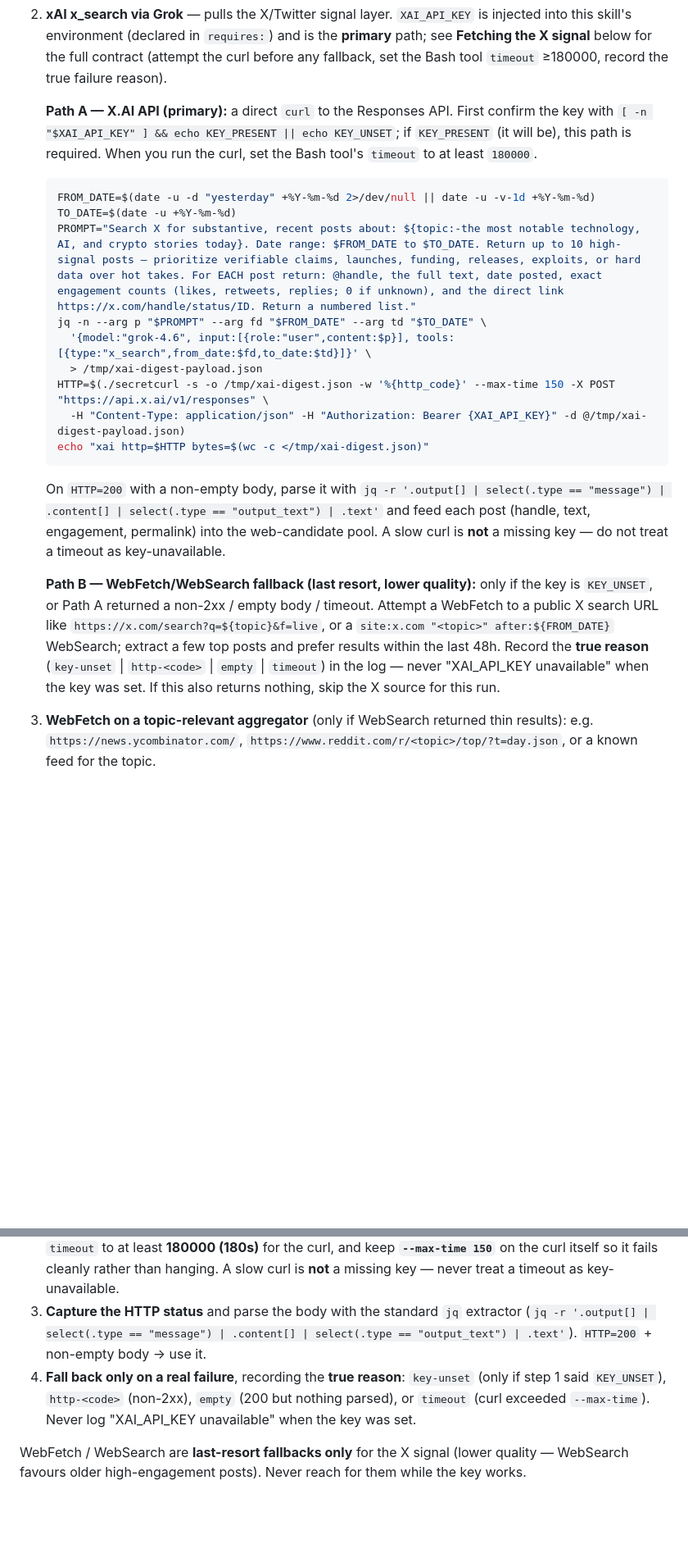
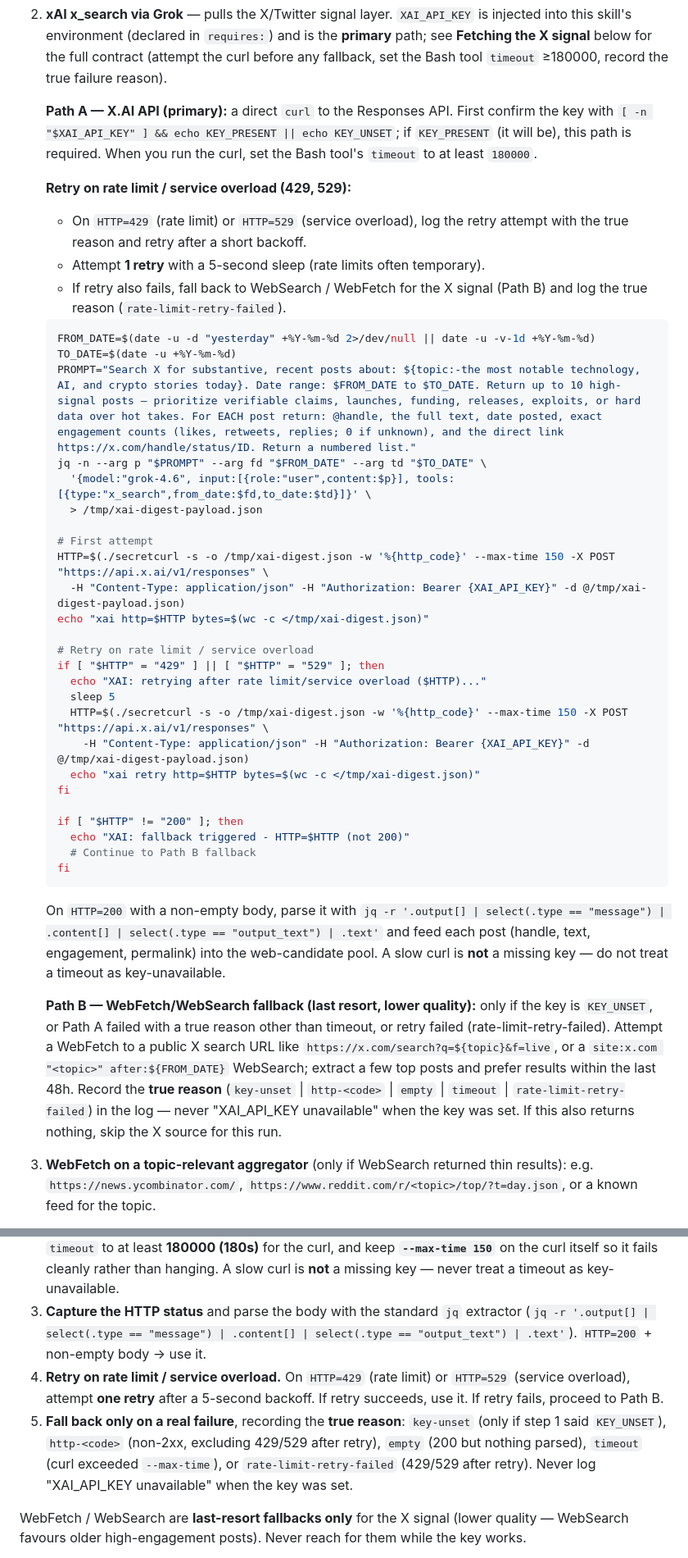
Before and after one commit to ildus650-pixel/aeon, a Markdown page: skills/digest/SKILL.md, 2 parts joined by grey strips. Shown at 82% size. GitHub-like rendering; blank space fills up the shorter version.

Commit message:
fix(digest): add retry logic for API rate limits (429, 529) with 5-second backoff

````diff
--- a/skills/digest/SKILL.md
+++ b/skills/digest/SKILL.md
@@ -60,6 +60,12 @@ Pull from the source classes selected by `${var}`. Never rely on a single one
 2. **xAI x_search via Grok** — pulls the X/Twitter signal layer. `XAI_API_KEY` is injected into this skill's environment (declared in `requires:`) and is the **primary** path; see **Fetching the X signal** below for the full contract (attempt the curl before any fallback, set the Bash tool `timeout` ≥180000, record the true failure reason).
 
    **Path A — X.AI API (primary):** a direct `curl` to the Responses API. First confirm the key with `[ -n "$XAI_API_KEY" ] && echo KEY_PRESENT || echo KEY_UNSET`; if `KEY_PRESENT` (it will be), this path is required. When you run the curl, set the Bash tool's `timeout` to at least `180000`.
+
+   **Retry on rate limit / service overload (429, 529):**
+   - On `HTTP=429` (rate limit) or `HTTP=529` (service overload), log the retry attempt with the true reason and retry after a short backoff.
+   - Attempt **1 retry** with a 5-second sleep (rate limits often temporary).
+   - If retry also fails, fall back to WebSearch / WebFetch for the X signal (Path B) and log the true reason (`rate-limit-retry-failed`).
+
    ```bash
    FROM_DATE=$(date -u -d "yesterday" +%Y-%m-%d 2>/dev/null || date -u -v-1d +%Y-%m-%d)
    TO_DATE=$(date -u +%Y-%m-%d)
@@ -67,13 +73,30 @@ Pull from the source classes selected by `${var}`. Never rely on a single one
    jq -n --arg p "$PROMPT" --arg fd "$FROM_DATE" --arg td "$TO_DATE" \
      '{model:"grok-4.6", input:[{role:"user",content:$p}], tools:[{type:"x_search",from_date:$fd,to_date:$td}]}' \
      > /tmp/xai-digest-payload.json
+
+   # First attempt
    HTTP=$(./secretcurl -s -o /tmp/xai-digest.json -w '%{http_code}' --max-time 150 -X POST "https://api.x.ai/v1/responses" \
      -H "Content-Type: application/json" -H "Authorization: Bearer {XAI_API_KEY}" -d @/tmp/xai-digest-payload.json)
    echo "xai http=$HTTP bytes=$(wc -c </tmp/xai-digest.json)"
+
+   # Retry on rate limit / service overload
+   if [ "$HTTP" = "429" ] || [ "$HTTP" = "529" ]; then
+     echo "XAI: retrying after rate limit/service overload ($HTTP)..."
+     sleep 5
+     HTTP=$(./secretcurl -s -o /tmp/xai-digest.json -w '%{http_code}' --max-time 150 -X POST "https://api.x.ai/v1/responses" \
+       -H "Content-Type: application/json" -H "Authorization: Bearer {XAI_API_KEY}" -d @/tmp/xai-digest-payload.json)
+     echo "xai retry http=$HTTP bytes=$(wc -c </tmp/xai-digest.json)"
+   fi
+
+   if [ "$HTTP" != "200" ]; then
+     echo "XAI: fallback triggered - HTTP=$HTTP (not 200)"
+     # Continue to Path B fallback
+   fi
    ```
+
    On `HTTP=200` with a non-empty body, parse it with `jq -r '.output[] | select(.type == "message") | .content[] | select(.type == "output_text") | .text'` and feed each post (handle, text, engagement, permalink) into the web-candidate pool. A slow curl is **not** a missing key — do not treat a timeout as key-unavailable.
 
-   **Path B — WebFetch/WebSearch fallback (last resort, lower quality):** only if the key is `KEY_UNSET`, or Path A returned a non-2xx / empty body / timeout. Attempt a WebFetch to a public X search URL like `https://x.com/search?q=${topic}&f=live`, or a `site:x.com "<topic>" after:${FROM_DATE}` WebSearch; extract a few top posts and prefer results within the last 48h. Record the **true reason** (`key-unset` | `http-<code>` | `empty` | `timeout`) in the log — never "XAI_API_KEY unavailable" when the key was set. If this also returns nothing, skip the X source for this run.
+   **Path B — WebFetch/WebSearch fallback (last resort, lower quality):** only if the key is `KEY_UNSET`, or Path A failed with a true reason other than timeout, or retry failed (rate-limit-retry-failed). Attempt a WebFetch to a public X search URL like `https://x.com/search?q=${topic}&f=live`, or a `site:x.com "<topic>" after:${FROM_DATE}` WebSearch; extract a few top posts and prefer results within the last 48h. Record the **true reason** (`key-unset` | `http-<code>` | `empty` | `timeout` | `rate-limit-retry-failed`) in the log — never "XAI_API_KEY unavailable" when the key was set. If this also returns nothing, skip the X source for this run.
 3. **WebFetch on a topic-relevant aggregator** (only if WebSearch returned thin results): e.g. `https://news.ycombinator.com/`, `https://www.reddit.com/r/<topic>/top/?t=day.json`, or a known feed for the topic.
 
 Aim for **~15 raw web candidates** at this stage. More is fine; fewer than 8 is a warning sign — broaden your queries before moving on.
@@ -185,7 +208,8 @@ Rules:
 1. **Check, don't assume.** Run `[ -n "$XAI_API_KEY" ] && echo KEY_PRESENT || echo KEY_UNSET`. If `KEY_PRESENT` (it will be), Path A is required before any fallback.
 2. **Allow enough time.** Grok's `x_search` typically takes 30–120s (it searches X live). Set the Bash tool's `timeout` to at least **180000 (180s)** for the curl, and keep **`--max-time 150`** on the curl itself so it fails cleanly rather than hanging. A slow curl is **not** a missing key — never treat a timeout as key-unavailable.
 3. **Capture the HTTP status** and parse the body with the standard `jq` extractor (`jq -r '.output[] | select(.type == "message") | .content[] | select(.type == "output_text") | .text'`). `HTTP=200` + non-empty body → use it.
-4. **Fall back only on a real failure**, recording the **true reason**: `key-unset` (only if step 1 said `KEY_UNSET`), `http-<code>` (non-2xx), `empty` (200 but nothing parsed), or `timeout` (curl exceeded `--max-time`). Never log "XAI_API_KEY unavailable" when the key was set.
+4. **Retry on rate limit / service overload.** On `HTTP=429` (rate limit) or `HTTP=529` (service overload), attempt **one retry** after a 5-second backoff. If retry succeeds, use it. If retry fails, proceed to Path B.
+5. **Fall back only on a real failure**, recording the **true reason**: `key-unset` (only if step 1 said `KEY_UNSET`), `http-<code>` (non-2xx, excluding 429/529 after retry), `empty` (200 but nothing parsed), `timeout` (curl exceeded `--max-time`), or `rate-limit-retry-failed` (429/529 after retry). Never log "XAI_API_KEY unavailable" when the key was set.
 
 WebFetch / WebSearch are **last-resort fallbacks only** for the X signal (lower quality — WebSearch favours older high-engagement posts). Never reach for them while the key works.
 
````
